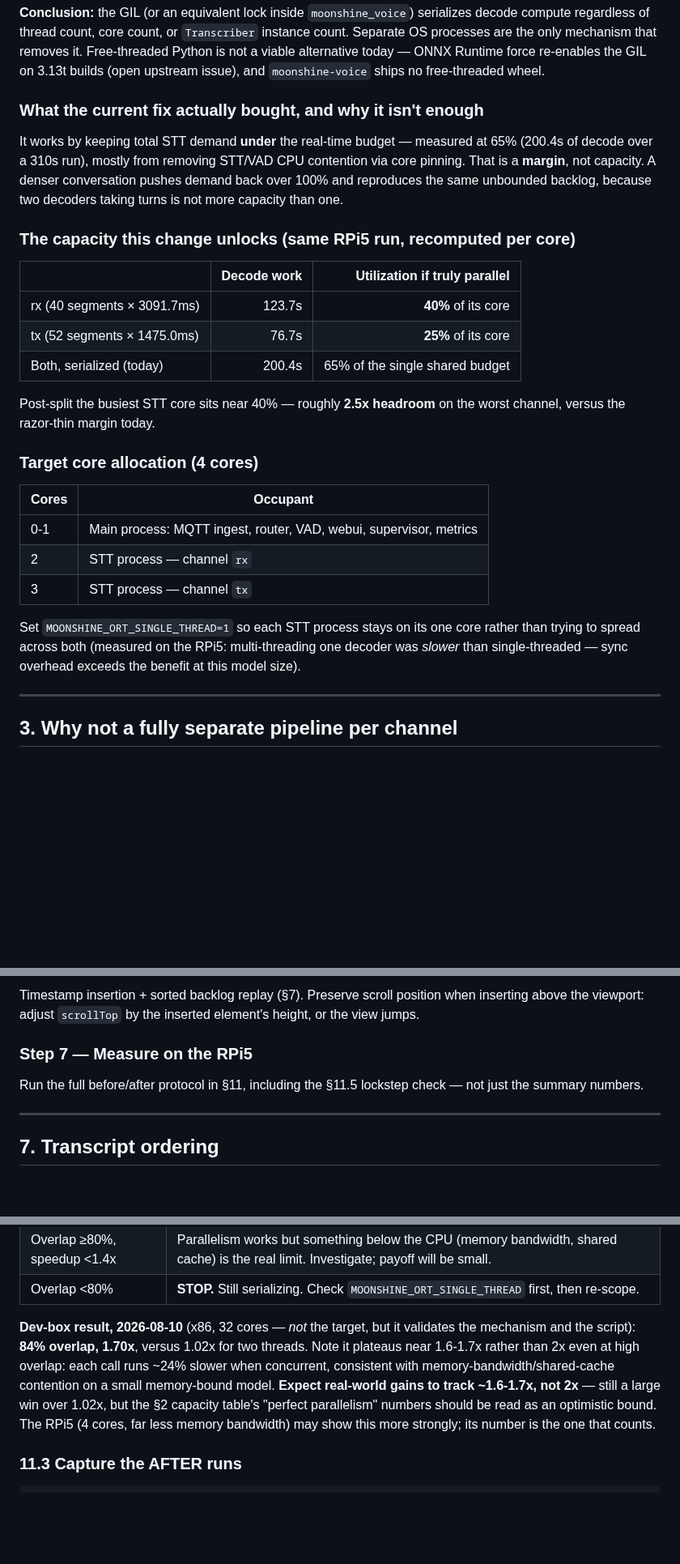
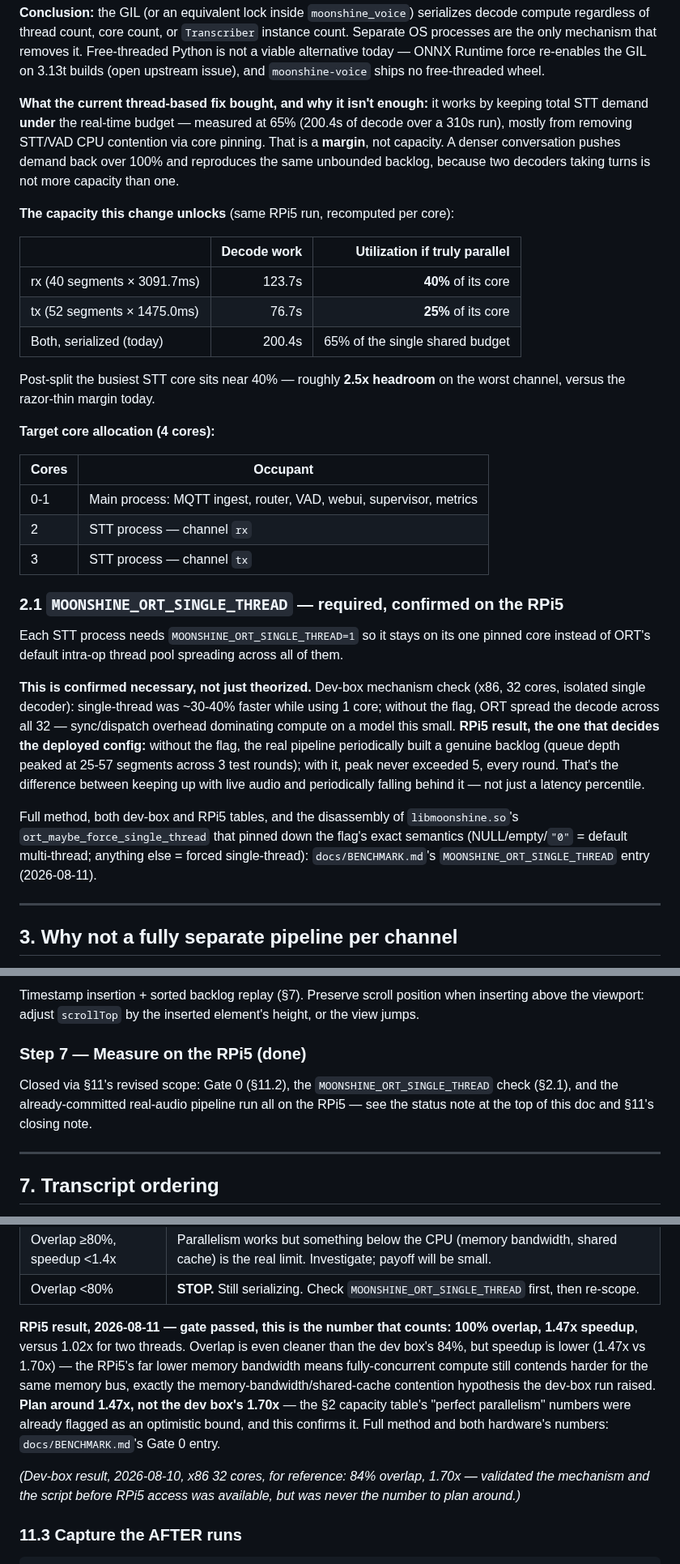
Before and after one commit to Michae1Park/edge-voice, a Markdown page: docs/STT_MULTIPROCESS_PLAN.md, 3 parts joined by grey strips. Shown at 81% size. Drawn GitHub-style; blank space fills up the shorter version.

```diff
--- a/docs/STT_MULTIPROCESS_PLAN.md
+++ b/docs/STT_MULTIPROCESS_PLAN.md
@@ -46,11 +57,9 @@ The already-shipped per-channel **thread** split fixed unbounded queue growth bu
 
 **Conclusion:** the GIL (or an equivalent lock inside `moonshine_voice`) serializes decode compute regardless of thread count, core count, or `Transcriber` instance count. Separate OS processes are the only mechanism that removes it. Free-threaded Python is not a viable alternative today — ONNX Runtime force re-enables the GIL on 3.13t builds (open upstream issue), and `moonshine-voice` ships no free-threaded wheel.
 
-### What the current fix actually bought, and why it isn't enough
+**What the current thread-based fix bought, and why it isn't enough:** it works by keeping total STT demand **under** the real-time budget — measured at 65% (200.4s of decode over a 310s run), mostly from removing STT/VAD CPU contention via core pinning. That is a **margin**, not capacity. A denser conversation pushes demand back over 100% and reproduces the same unbounded backlog, because two decoders taking turns is not more capacity than one.
 
-It works by keeping total STT demand **under** the real-time budget — measured at 65% (200.4s of decode over a 310s run), mostly from removing STT/VAD CPU contention via core pinning. That is a **margin**, not capacity. A denser conversation pushes demand back over 100% and reproduces the same unbounded backlog, because two decoders taking turns is not more capacity than one.
-
-### The capacity this change unlocks (same RPi5 run, recomputed per core)
+**The capacity this change unlocks** (same RPi5 run, recomputed per core):
 
 | | Decode work | Utilization if truly parallel |
 |---|---:|---:|
@@ -60,7 +69,7 @@ It works by keeping total STT demand **under** the real-time budget — measured
 
 Post-split the busiest STT core sits near 40% — roughly **2.5x headroom** on the worst channel, versus the razor-thin margin today.
 
-### Target core allocation (4 cores)
+**Target core allocation (4 cores):**
 
 | Cores | Occupant |
 |---|---|
@@ -68,7 +77,13 @@ Post-split the busiest STT core sits near 40% — roughly **2.5x headroom** on t
 | 2 | STT process — channel `rx` |
 | 3 | STT process — channel `tx` |
 
-Set `MOONSHINE_ORT_SINGLE_THREAD=1` so each STT process stays on its one core rather than trying to spread across both (measured on the RPi5: multi-threading one decoder was *slower* than single-threaded — sync overhead exceeds the benefit at this model size).
+### 2.1 `MOONSHINE_ORT_SINGLE_THREAD` — required, confirmed on the RPi5
+
+Each STT process needs `MOONSHINE_ORT_SINGLE_THREAD=1` so it stays on its one pinned core instead of ORT's default intra-op thread pool spreading across all of them.
+
+**This is confirmed necessary, not just theorized.** Dev-box mechanism check (x86, 32 cores, isolated single decoder): single-thread was ~30-40% faster while using 1 core; without the flag, ORT spread the decode across all 32 — sync/dispatch overhead dominating compute on a model this small. **RPi5 result, the one that decides the deployed config:** without the flag, the real pipeline periodically built a genuine backlog (queue depth peaked at 25-57 segments across 3 test rounds); with it, peak never exceeded 5, every round. That's the difference between keeping up with live audio and periodically falling behind it — not just a latency percentile.
+
+Full method, both dev-box and RPi5 tables, and the disassembly of `libmoonshine.so`'s `ort_maybe_force_single_thread` that pinned down the flag's exact semantics (NULL/empty/`"0"` = default multi-thread; anything else = forced single-thread): `docs/BENCHMARK.md`'s `MOONSHINE_ORT_SINGLE_THREAD` entry (2026-08-11).
 
 ---
 
@@ -291,8 +306,8 @@ Wire `SupervisedTarget` to the handle. Add kill-escalation to `_restart_dict_wor
 ### Step 6 — UI ordering
 Timestamp insertion + sorted backlog replay (§7). Preserve scroll position when inserting above the viewport: adjust `scrollTop` by the inserted element's height, or the view jumps.
 
-### Step 7 — Measure on the RPi5
-Run the full before/after protocol in §11, including the §11.5 lockstep check — not just the summary numbers.
+### Step 7 — Measure on the RPi5 (done)
+Closed via §11's revised scope: Gate 0 (§11.2), the `MOONSHINE_ORT_SINGLE_THREAD` check (§2.1), and the already-committed real-audio pipeline run all on the RPi5 — see the status note at the top of this doc and §11's closing note.
 
 ---
 
@@ -421,7 +438,9 @@ Judge on **two** signals, because they answer different questions:
 | Overlap ≥80%, speedup <1.4x | Parallelism works but something below the CPU (memory bandwidth, shared cache) is the real limit. Investigate; payoff will be small. |
 | Overlap <80% | **STOP.** Still serializing. Check `MOONSHINE_ORT_SINGLE_THREAD` first, then re-scope. |
 
-**Dev-box result, 2026-08-10** (x86, 32 cores — *not* the target, but it validates the mechanism and the script): **84% overlap, 1.70x**, versus 1.02x for two threads. Note it plateaus near 1.6-1.7x rather than 2x even at high overlap: each call runs ~24% slower when concurrent, consistent with memory-bandwidth/shared-cache contention on a small memory-bound model. **Expect real-world gains to track ~1.6-1.7x, not 2x** — still a large win over 1.02x, but the §2 capacity table's "perfect parallelism" numbers should be read as an optimistic bound. The RPi5 (4 cores, far less memory bandwidth) may show this more strongly; its number is the one that counts.
+**RPi5 result, 2026-08-11 — gate passed, this is the number that counts:** **100% overlap, 1.47x speedup**, versus 1.02x for two threads. Overlap is even cleaner than the dev box's 84%, but speedup is lower (1.47x vs 1.70x) — the RPi5's far lower memory bandwidth means fully-concurrent compute still contends harder for the same memory bus, exactly the memory-bandwidth/shared-cache contention hypothesis the dev-box run raised. **Plan around 1.47x, not the dev box's 1.70x** — the §2 capacity table's "perfect parallelism" numbers were already flagged as an optimistic bound, and this confirms it. Full method and both hardware's numbers: `docs/BENCHMARK.md`'s Gate 0 entry.
+
+*(Dev-box result, 2026-08-10, x86 32 cores, for reference: 84% overlap, 1.70x — validated the mechanism and the script before RPi5 access was available, but was never the number to plan around.)*
 
 ### 11.3 Capture the AFTER runs
 
```
Also changed, not shown: other parts of docs/STT_MULTIPROCESS_PLAN.md (+28 -15 lines).
